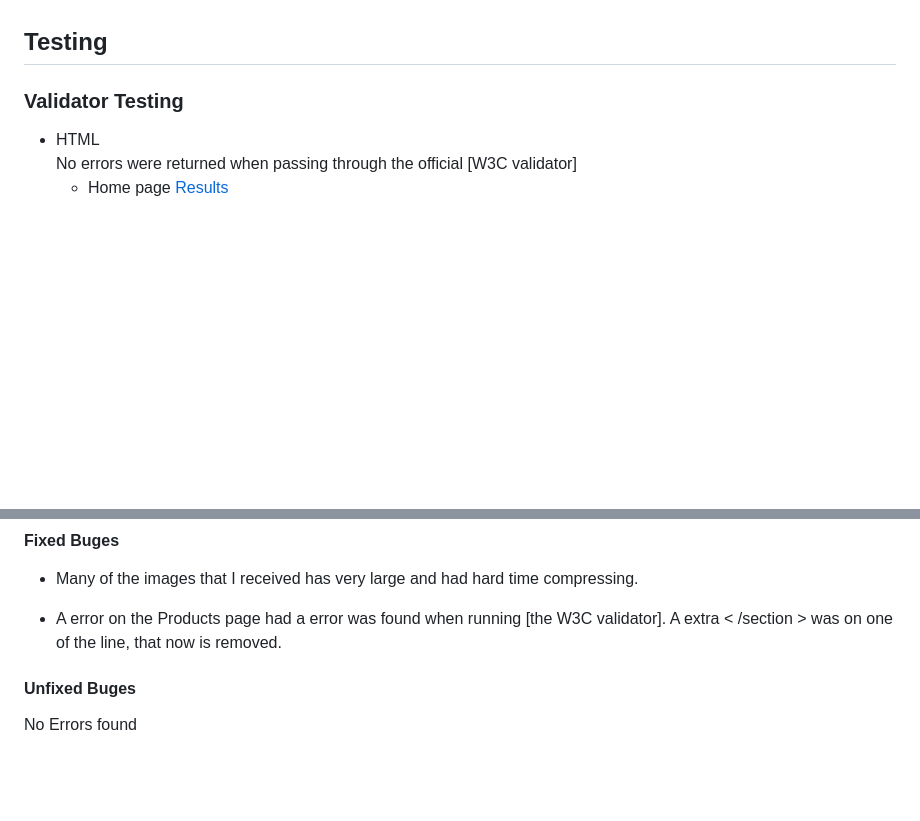
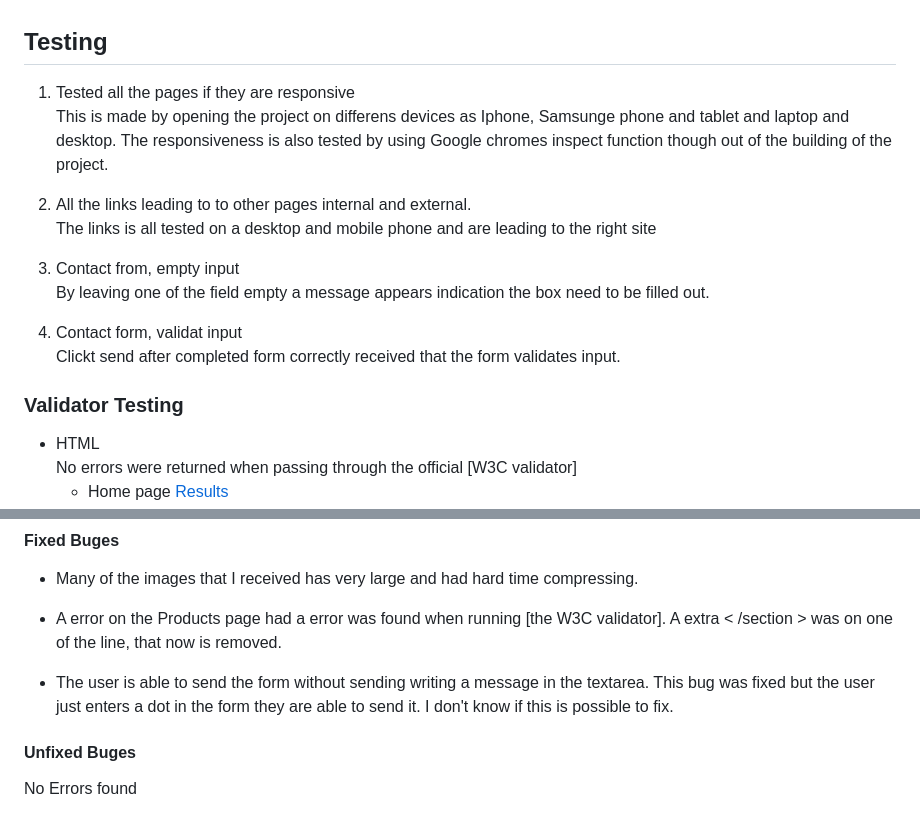
Before and after one commit to Ko11e/Bogardens-blacksmith, a Markdown page: README.md, 2 parts joined by grey strips. Drawn GitHub-style; blank space fills up the shorter version.

Commit message:
Add first part in Testing README

```diff
--- a/README.md
+++ b/README.md
@@ -117,6 +117,20 @@ Used balsamiq to create the wireframes.
 
 ## Testing
 
+  1. Tested all the pages if they are responsive <br>
+This is made by opening the project on differens devices as Iphone, Samsunge phone and tablet and laptop and desktop.
+The responsiveness is also tested by using Google chromes inspect function though out of the building of the project.
+
+  2. All the links leading to to other pages internal and external. <br>
+  The links is all tested on a desktop and mobile phone and are leading to the right site
+
+  3. Contact from, empty input<br>
+  By leaving one of the field empty a message appears indication the box need to be filled out.
+
+  4. Contact form, validat input <br>
+  Clickt send after completed form correctly received that the form validates input.
+
+
 
 ### Validator Testing
 
@@ -143,6 +157,8 @@ No errors were found when passing through the official [(Jigsaw) validator]
 - Many of the images that I received has very large and had hard time compressing.
 
 - A error on the Products page had a error was found when running [the W3C validator]. A extra < /section > was on one of the line, that now is removed.
+
+- The user is able to send the form without sending writing a message in the textarea. This bug was fixed but the user just enters a dot in the form they are able to send it. I don't know if this is possible to fix.
 
 #### Unfixed Buges
 
```
